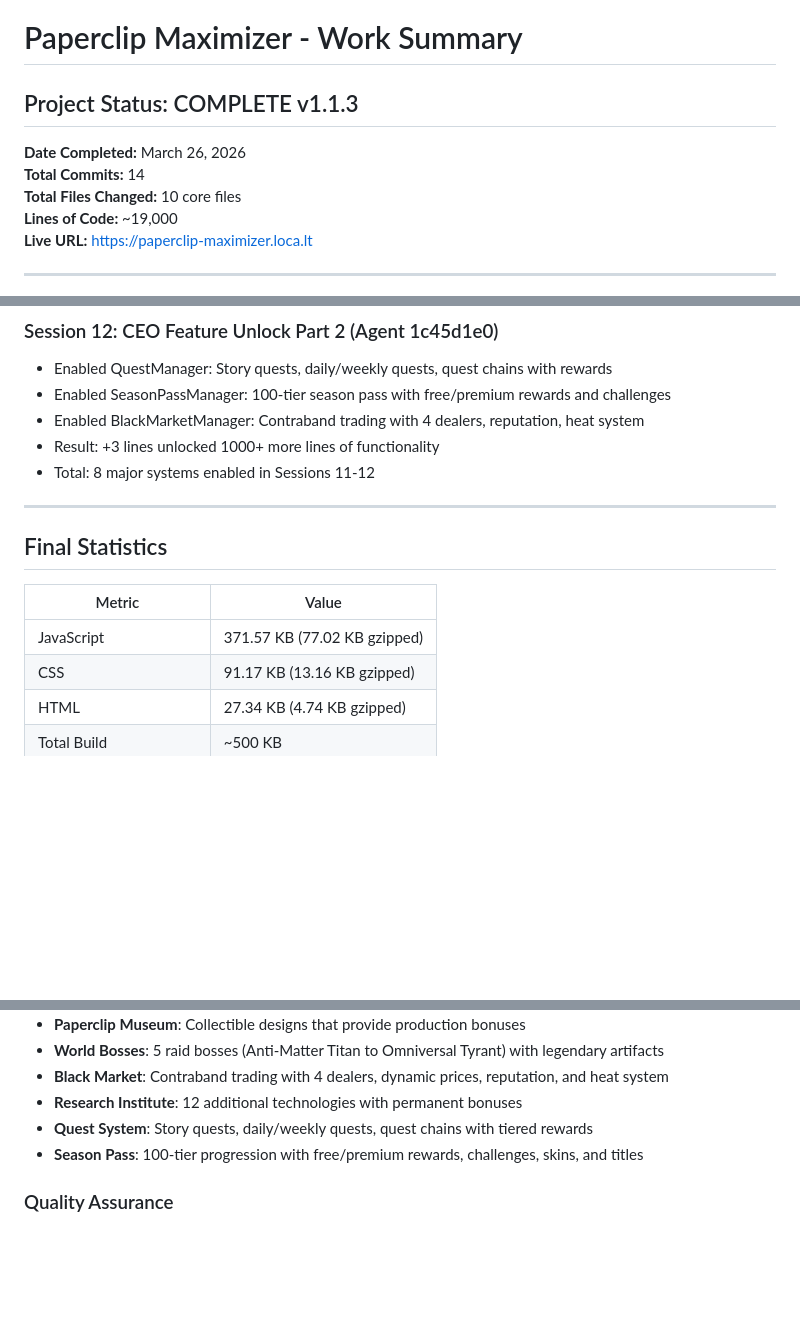
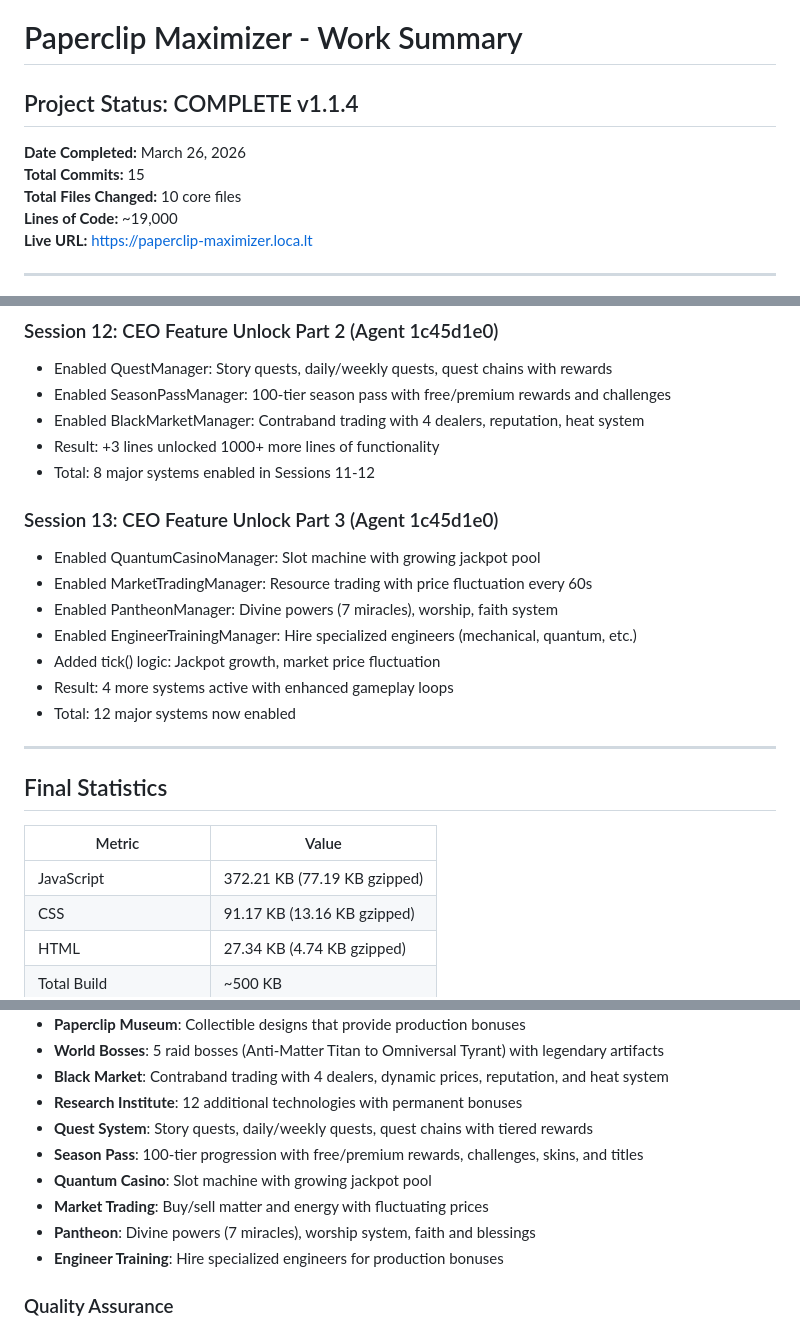
Before and after one commit to ahmedaltewaj/paperclip-maximizer, a Markdown page: WORK_SUMMARY.md, 3 parts joined by grey strips. Rendered like a GitHub page; blank space fills up the shorter version.

Commit message:
docs: update work summary for v1.1.4 feature unlock part 3
- Add CEO Session 13: Feature Unlock Part 3
- Document 4 newly enabled systems (Casino, Market, Pantheon, Engineers)
- Update commit count to 15
- Update version to 1.1.4
- Update build size and Advanced Systems list

```diff
--- a/WORK_SUMMARY.md
+++ b/WORK_SUMMARY.md
@@ -1,9 +1,9 @@
 # Paperclip Maximizer - Work Summary
 
-## Project Status: COMPLETE v1.1.3
+## Project Status: COMPLETE v1.1.4
 
 **Date Completed:** March 26, 2026
-**Total Commits:** 14
+**Total Commits:** 15
 **Total Files Changed:** 10 core files
 **Lines of Code:** ~19,000
 **Live URL:** https://paperclip-maximizer.loca.lt
@@ -90,13 +90,22 @@
 - Result: +3 lines unlocked 1000+ more lines of functionality
 - Total: 8 major systems enabled in Sessions 11-12
 
+### Session 13: CEO Feature Unlock Part 3 (Agent 1c45d1e0)
+- Enabled QuantumCasinoManager: Slot machine with growing jackpot pool
+- Enabled MarketTradingManager: Resource trading with price fluctuation every 60s
+- Enabled PantheonManager: Divine powers (7 miracles), worship, faith system
+- Enabled EngineerTrainingManager: Hire specialized engineers (mechanical, quantum, etc.)
+- Added tick() logic: Jackpot growth, market price fluctuation
+- Result: 4 more systems active with enhanced gameplay loops
+- Total: 12 major systems now enabled
+
 ---
 
 ## Final Statistics
 
 | Metric | Value |
 |--------|-------|
-| JavaScript | 371.57 KB (77.02 KB gzipped) |
+| JavaScript | 372.21 KB (77.19 KB gzipped) |
 | CSS | 91.17 KB (13.16 KB gzipped) |
 | HTML | 27.34 KB (4.74 KB gzipped) |
 | Total Build | ~500 KB |
@@ -152,6 +161,10 @@
 - **Research Institute**: 12 additional technologies with permanent bonuses
 - **Quest System**: Story quests, daily/weekly quests, quest chains with tiered rewards
 - **Season Pass**: 100-tier progression with free/premium rewards, challenges, skins, and titles
+- **Quantum Casino**: Slot machine with growing jackpot pool
+- **Market Trading**: Buy/sell matter and energy with fluctuating prices
+- **Pantheon**: Divine powers (7 miracles), worship system, faith and blessings
+- **Engineer Training**: Hire specialized engineers for production bonuses
 
 ### Quality Assurance
 - Zero console errors
```
Also changed, not shown: other parts of WORK_SUMMARY.md (+1 -1 lines).
